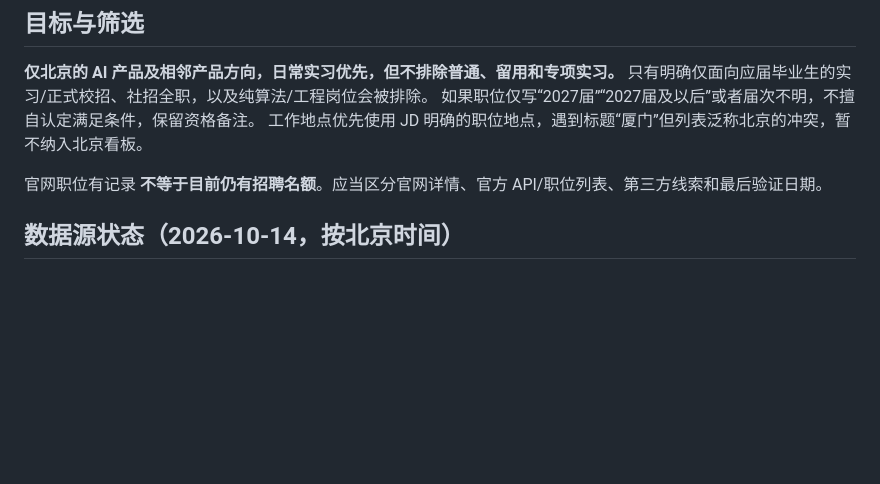
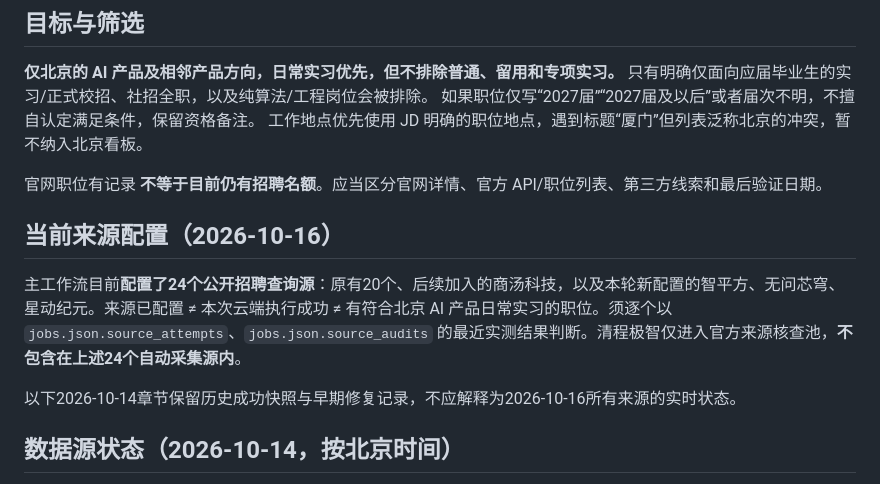
Before and after one commit to a853255726-liu/ai-product-intern-radar, a Markdown page: README.md, the part around the change. Drawn GitHub-style; blank space fills up the shorter version.

Commit message:
docs: distinguish 24 configured collectors from actually audited live sources

```diff
--- a/README.md
+++ b/README.md
@@ -10,6 +10,12 @@
 工作地点优先使用 JD 明确的职位地点，遇到标题“厦门”但列表泛称北京的冲突，暂不纳入北京看板。
 
 官网职位有记录 **不等于目前仍有招聘名额**。应当区分官网详情、官方 API/职位列表、第三方线索和最后验证日期。
+
+## 当前来源配置（2026-10-16）
+
+主工作流目前**配置了24个公开招聘查询源**：原有20个、后续加入的商汤科技，以及本轮新配置的智平方、无问芯穹、星动纪元。来源已配置 ≠ 本次云端执行成功 ≠ 有符合北京 AI 产品日常实习的职位。须逐个以 `jobs.json.source_attempts`、`jobs.json.source_audits` 的最近实测结果判断。清程极智仅进入官方来源核查池，**不包含在上述24个自动采集源内**。
+
+以下2026-10-14章节保留历史成功快照与早期修复记录，不应解释为2026-10-16所有来源的实时状态。
 
 ## 数据源状态（2026-10-14，按北京时间）
 
```
